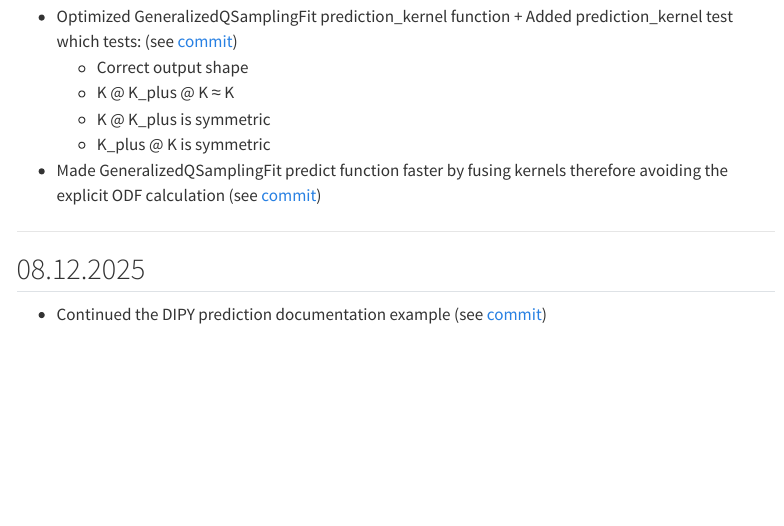
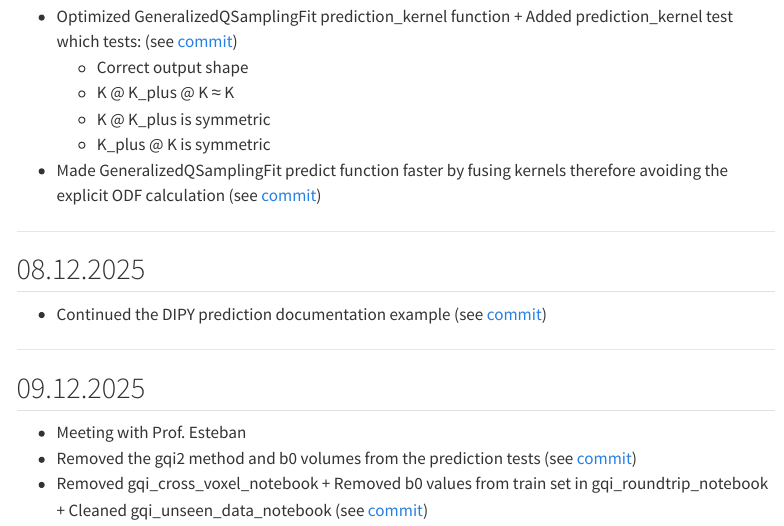
Before and after one commit to MadeInShineA/303.1-semester-project, a Quarto document (src/daily_diary.qmd): the page in a window 1100 px wide, from 2900 px down. Rendered offline with R 4.5, knitr and Pandoc in place of Quarto, with nearby package versions; menus at the side of the page are left out.

Commit message:
Updated daily diary + Updated dipy notebooks + Updated dipy submodule

```diff
--- a/src/daily_diary.qmd
+++ b/src/daily_diary.qmd
@@ -123,3 +123,10 @@ title: Daily diary
 
 ## 08.12.2025
 - Continued the DIPY prediction documentation example (see [commit](https://github.com/MadeInShineA/dipy/commit/4a19e6e0a55e97cd6f6637aa7173cbccfa6f6e47){target="_blank"})
+
+---
+
+## 09.12.2025
+- Meeting with Prof. Esteban
+- Removed the gqi2 method and b0 volumes from the prediction tests (see [commit](https://github.com/MadeInShineA/dipy/commit/4ac655d547de62dadbfb4c22335788d4f3d6a216){target="_blank"})
+- Removed gqi_cross_voxel_notebook + Removed b0 values from train set in gqi_roundtrip_notebook + Cleaned gqi_unseen_data_notebook (see [commit](https://github.com/MadeInShineA/dipy/commit/73c39b49fb5154f3a5b93e21e6f20547fb81c2ae){target="_blank"})
```
Also changed, not shown: src/report.qmd (+0 -1 lines), 9 other files.
